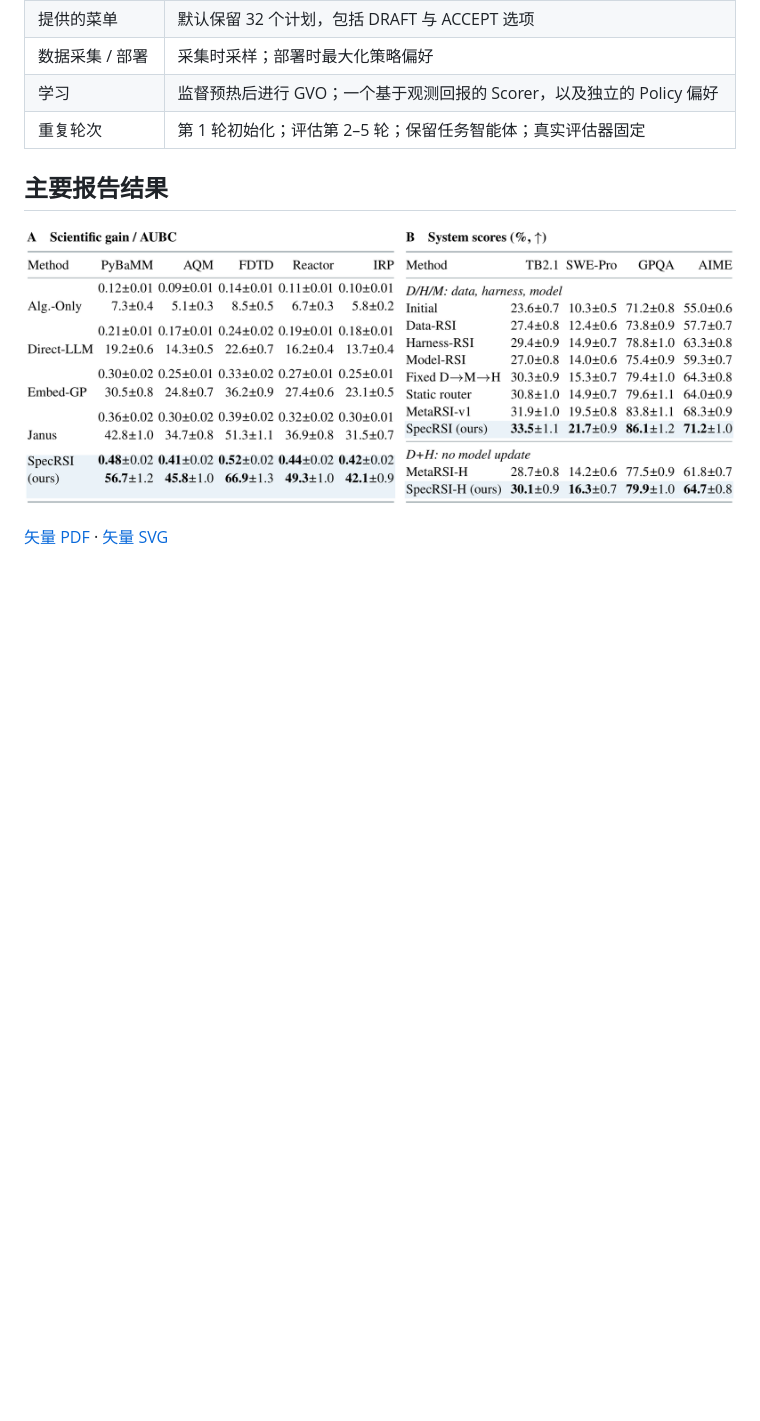
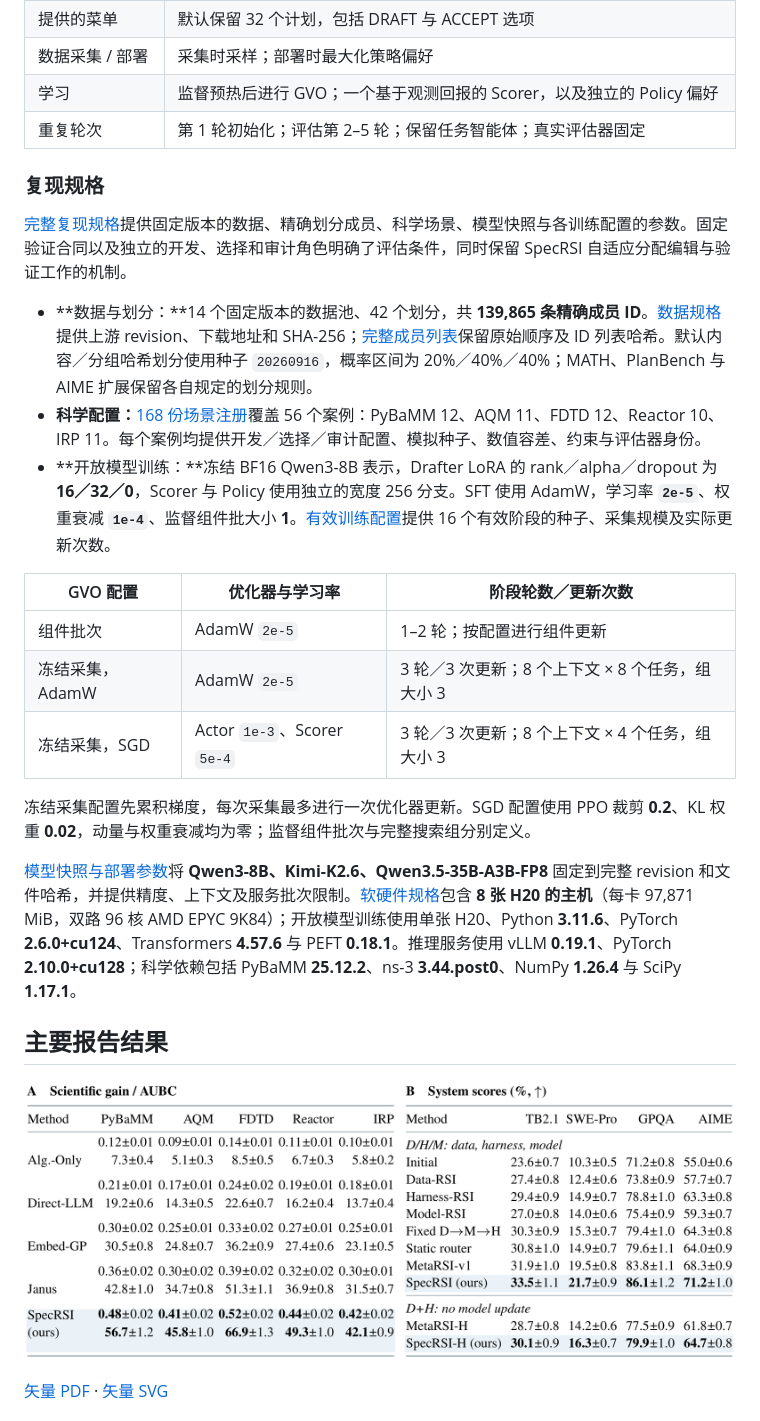
Before and after one commit to SpecRSI-GPR/SpecRSI, a Markdown page: README.zh-CN.md, the part around the change. Drawn GitHub-style; blank space fills up the shorter version.

```diff
--- a/README.zh-CN.md
+++ b/README.zh-CN.md
@@ -65,6 +65,24 @@ SpecRSI 在中间版本尚未完成全部评估时，就为智能体起草可执
 | 数据采集 / 部署 | 采集时采样；部署时最大化策略偏好 |
 | 学习 | 监督预热后进行 GVO；一个基于观测回报的 Scorer，以及独立的 Policy 偏好 |
 | 重复轮次 | 第 1 轮初始化；评估第 2–5 轮；保留任务智能体；真实评估器固定 |
+
+### 复现规格
+
+[完整复现规格](docs/REPRODUCIBILITY.md)提供固定版本的数据、精确划分成员、科学场景、模型快照与各训练配置的参数。固定验证合同以及独立的开发、选择和审计角色明确了评估条件，同时保留 SpecRSI 自适应分配编辑与验证工作的机制。
+
+- **数据与划分：**14 个固定版本的数据池、42 个划分，共 **139,865 条精确成员 ID**。[数据规格](docs/reproducibility-datasets.json)提供上游 revision、下载地址和 SHA-256；[完整成员列表](docs/reproducibility-splits.json)保留原始顺序及 ID 列表哈希。默认内容／分组哈希划分使用种子 `20260916`，概率区间为 20%／40%／40%；MATH、PlanBench 与 AIME 扩展保留各自规定的划分规则。
+- **科学配置：**[168 份场景注册](docs/reproducibility-science.json)覆盖 56 个案例：PyBaMM 12、AQM 11、FDTD 12、Reactor 10、IRP 11。每个案例均提供开发／选择／审计配置、模拟种子、数值容差、约束与评估器身份。
+- **开放模型训练：**冻结 BF16 Qwen3-8B 表示，Drafter LoRA 的 rank／alpha／dropout 为 **16／32／0**，Scorer 与 Policy 使用独立的宽度 256 分支。SFT 使用 AdamW，学习率 **`2e-5`**、权重衰减 **`1e-4`**、监督组件批大小 **1**。[有效训练配置](docs/reproducibility-training.json)提供 16 个有效阶段的种子、采集规模及实际更新次数。
+
+| GVO 配置 | 优化器与学习率 | 阶段轮数／更新次数 |
+|---|---|---|
+| 组件批次 | AdamW `2e-5` | 1–2 轮；按配置进行组件更新 |
+| 冻结采集，AdamW | AdamW `2e-5` | 3 轮／3 次更新；8 个上下文 × 8 个任务，组大小 3 |
+| 冻结采集，SGD | Actor `1e-3`、Scorer `5e-4` | 3 轮／3 次更新；8 个上下文 × 4 个任务，组大小 3 |
+
+冻结采集配置先累积梯度，每次采集最多进行一次优化器更新。SGD 配置使用 PPO 裁剪 **0.2**、KL 权重 **0.02**，动量与权重衰减均为零；监督组件批次与完整搜索组分别定义。
+
+[模型快照与部署参数](docs/reproducibility-models.json)将 **Qwen3-8B、Kimi-K2.6、Qwen3.5-35B-A3B-FP8** 固定到完整 revision 和文件哈希，并提供精度、上下文及服务批次限制。[软硬件规格](docs/reproducibility-environment.json)包含 **8 张 H20 的主机**（每卡 97,871 MiB，双路 96 核 AMD EPYC 9K84）；开放模型训练使用单张 H20、Python **3.11.6**、PyTorch **2.6.0+cu124**、Transformers **4.57.6** 与 PEFT **0.18.1**。推理服务使用 vLLM **0.19.1**、PyTorch **2.10.0+cu128**；科学依赖包括 PyBaMM **25.12.2**、ns-3 **3.44.post0**、NumPy **1.26.4** 与 SciPy **1.17.1**。
 
 ## 主要报告结果
 
```
Also changed, not shown: README.md (+18 -0 lines).
